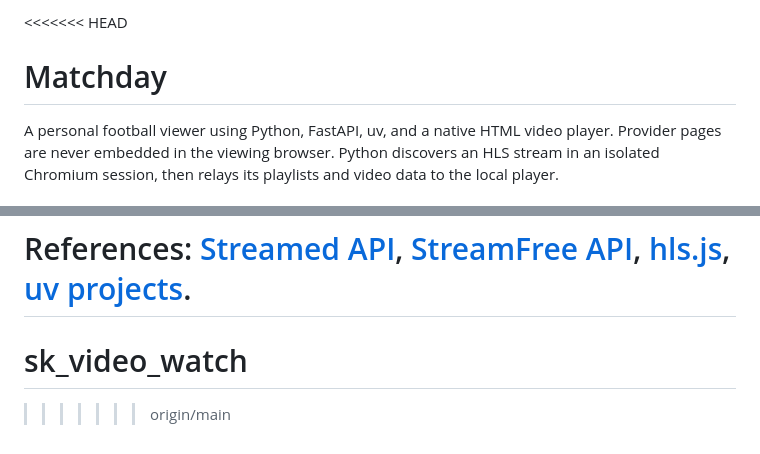
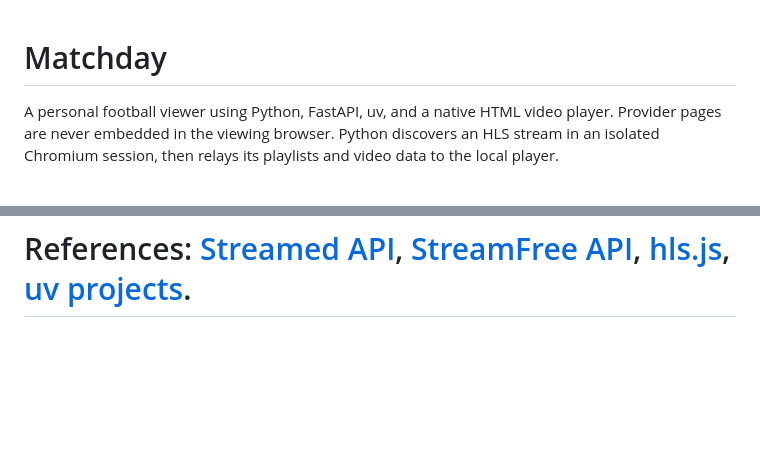
Before and after one commit to firstsd/sk_video_watch, a Markdown page: README.md, 2 parts joined by grey strips. Drawn GitHub-style; blank space fills up the shorter version.

Commit message:
Fix conflict

```diff
--- a/README.md
+++ b/README.md
@@ -1,4 +1,3 @@
-<<<<<<< HEAD
 # Matchday
 
 A personal football viewer using Python, FastAPI, uv, and a native HTML video player.
@@ -195,5 +194,3 @@ that a stream works. No Arsenal broadcast or full-match reliability claim is imp
 References: [Streamed API](https://streamed.pk/docs), [StreamFree API](https://streamfree.top/api),
 [hls.js](https://github.com/video-dev/hls.js), [uv projects](https://docs.astral.sh/uv/guides/projects/).
 =======
-# sk_video_watch
->>>>>>> origin/main
```
